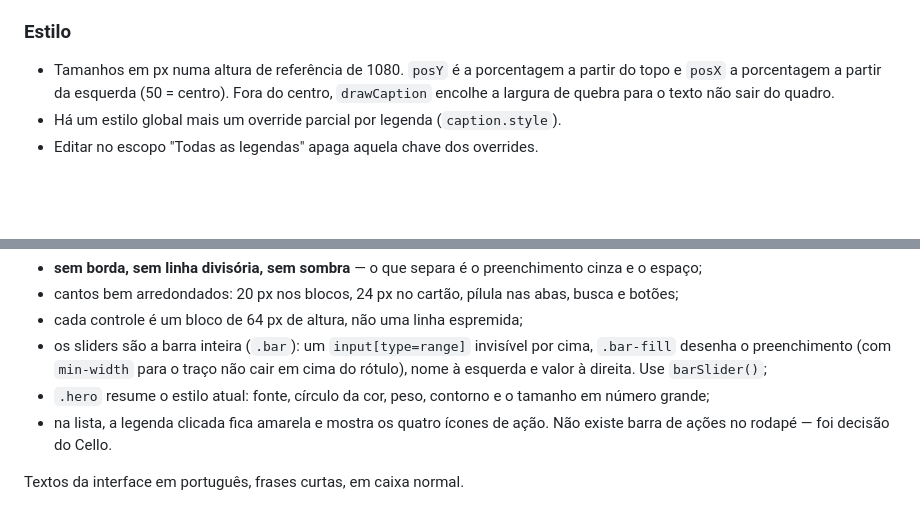
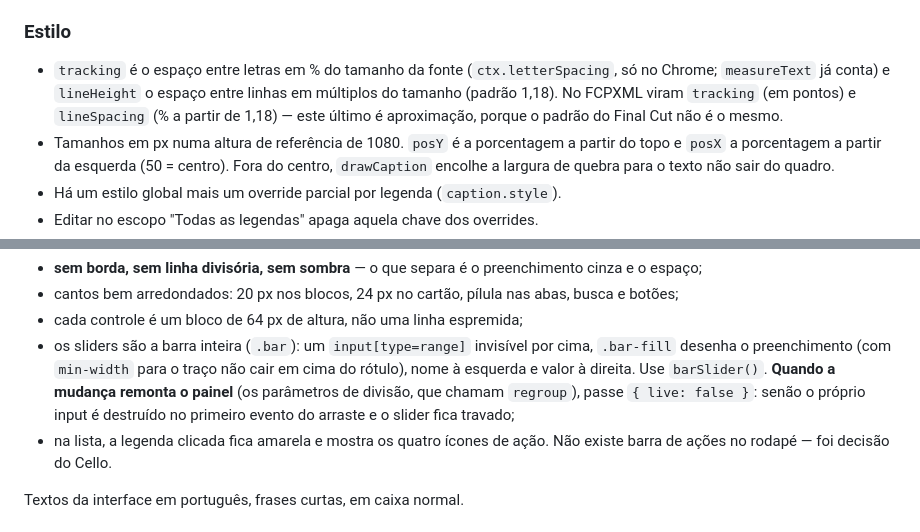
Before and after one commit to cellocoelho/finalcaption, a Markdown page: CLAUDE.md, 2 parts joined by grey strips. Drawn GitHub-style; blank space fills up the shorter version.

Commit message:
Anotar tracking, lineHeight e o live:false do slider no CLAUDE.md
Co-Authored-By: Claude Opus 5 <noreply@anthropic.com>

```diff
--- a/CLAUDE.md
+++ b/CLAUDE.md
@@ -143,6 +143,10 @@ O que cada módulo contém:
 
 ### Estilo
 
+- `tracking` é o espaço entre letras em % do tamanho da fonte (`ctx.letterSpacing`, só no Chrome;
+  `measureText` já conta) e `lineHeight` o espaço entre linhas em múltiplos do tamanho (padrão
+  1,18). No FCPXML viram `tracking` (em pontos) e `lineSpacing` (% a partir de 1,18) — este último
+  é aproximação, porque o padrão do Final Cut não é o mesmo.
 - Tamanhos em px numa altura de referência de 1080. `posY` é a porcentagem a partir do topo e
   `posX` a porcentagem a partir da esquerda (50 = centro). Fora do centro, `drawCaption` encolhe a
   largura de quebra para o texto não sair do quadro.
@@ -207,8 +211,9 @@ O painel da direita segue uma linguagem própria, tirada das referências do Cel
 - cada controle é um bloco de 64 px de altura, não uma linha espremida;
 - os sliders são a barra inteira (`.bar`): um `input[type=range]` invisível por cima, `.bar-fill`
   desenha o preenchimento (com `min-width` para o traço não cair em cima do rótulo), nome à
-  esquerda e valor à direita. Use `barSlider()`;
-- `.hero` resume o estilo atual: fonte, círculo da cor, peso, contorno e o tamanho em número grande;
+  esquerda e valor à direita. Use `barSlider()`. **Quando a mudança remonta o painel** (os
+  parâmetros de divisão, que chamam `regroup`), passe `{ live: false }`: senão o próprio input é
+  destruído no primeiro evento do arraste e o slider fica travado;
 - na lista, a legenda clicada fica amarela e mostra os quatro ícones de ação. Não existe barra de
   ações no rodapé — foi decisão do Cello.
 
```
